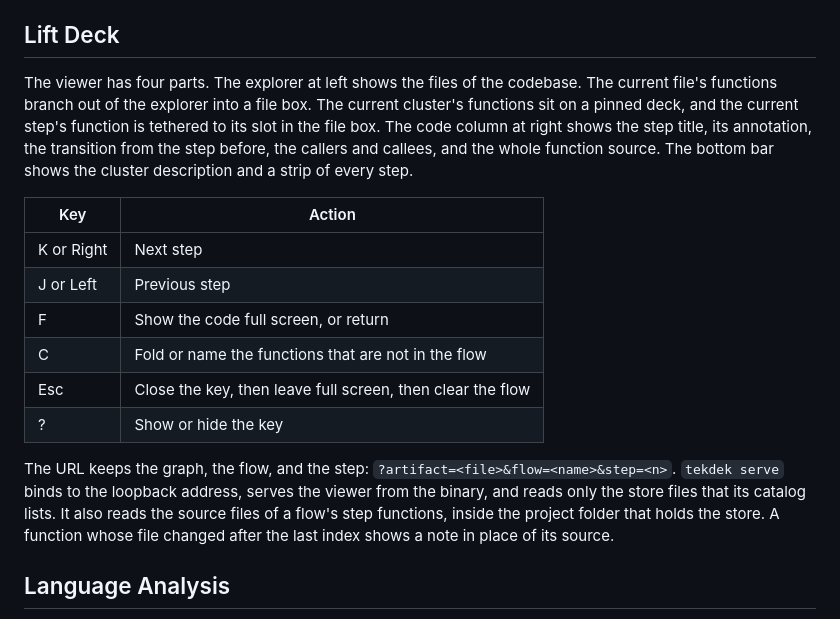
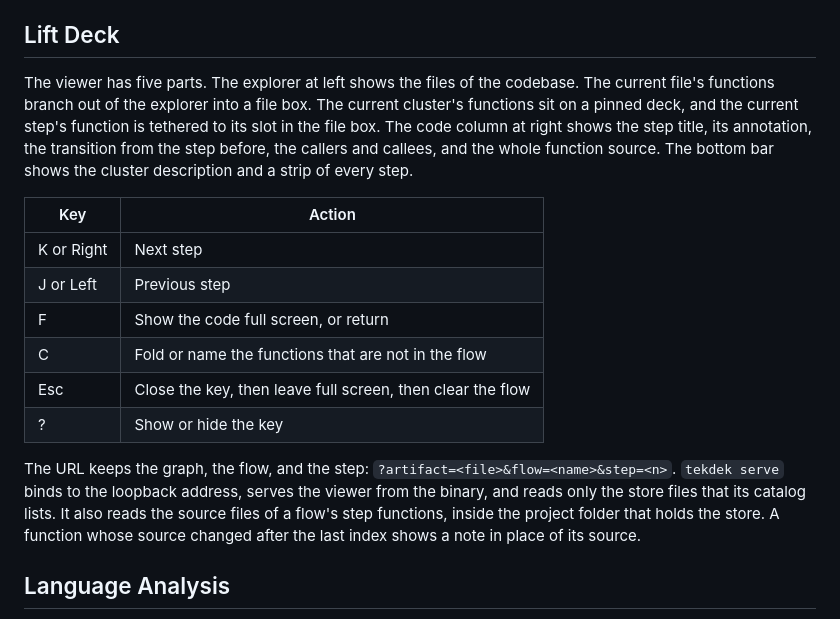
Before and after one commit to dychen1/tekdek, a Markdown page: README.md, the part around the change. Rendered like a GitHub page.

Commit message:
chore: correct the changed-source sentence in the readme
Co-Authored-By: Claude Opus 5.5 <noreply@anthropic.com>

```diff
--- a/README.md
+++ b/README.md
@@ -132,7 +132,7 @@ The agent names 1 to 8 clusters for the phases of a flow and labels each step wi
 
 ## Lift Deck
 
-The viewer has four parts. The explorer at left shows the files of the codebase. The current file's functions branch out of the explorer into a file box. The current cluster's functions sit on a pinned deck, and the current step's function is tethered to its slot in the file box. The code column at right shows the step title, its annotation, the transition from the step before, the callers and callees, and the whole function source. The bottom bar shows the cluster description and a strip of every step.
+The viewer has five parts. The explorer at left shows the files of the codebase. The current file's functions branch out of the explorer into a file box. The current cluster's functions sit on a pinned deck, and the current step's function is tethered to its slot in the file box. The code column at right shows the step title, its annotation, the transition from the step before, the callers and callees, and the whole function source. The bottom bar shows the cluster description and a strip of every step.
 
 | Key | Action |
 | --- | --- |
@@ -143,7 +143,7 @@ The viewer has four parts. The explorer at left shows the files of the codebase.
 | Esc | Close the key, then leave full screen, then clear the flow |
 | ? | Show or hide the key |
 
-The URL keeps the graph, the flow, and the step: `?artifact=<file>&flow=<name>&step=<n>`. `tekdek serve` binds to the loopback address, serves the viewer from the binary, and reads only the store files that its catalog lists. It also reads the source files of a flow's step functions, inside the project folder that holds the store. A function whose file changed after the last index shows a note in place of its source.
+The URL keeps the graph, the flow, and the step: `?artifact=<file>&flow=<name>&step=<n>`. `tekdek serve` binds to the loopback address, serves the viewer from the binary, and reads only the store files that its catalog lists. It also reads the source files of a flow's step functions, inside the project folder that holds the store. A function whose source changed after the last index shows a note in place of its source.
 
 ## Language Analysis
 
```
